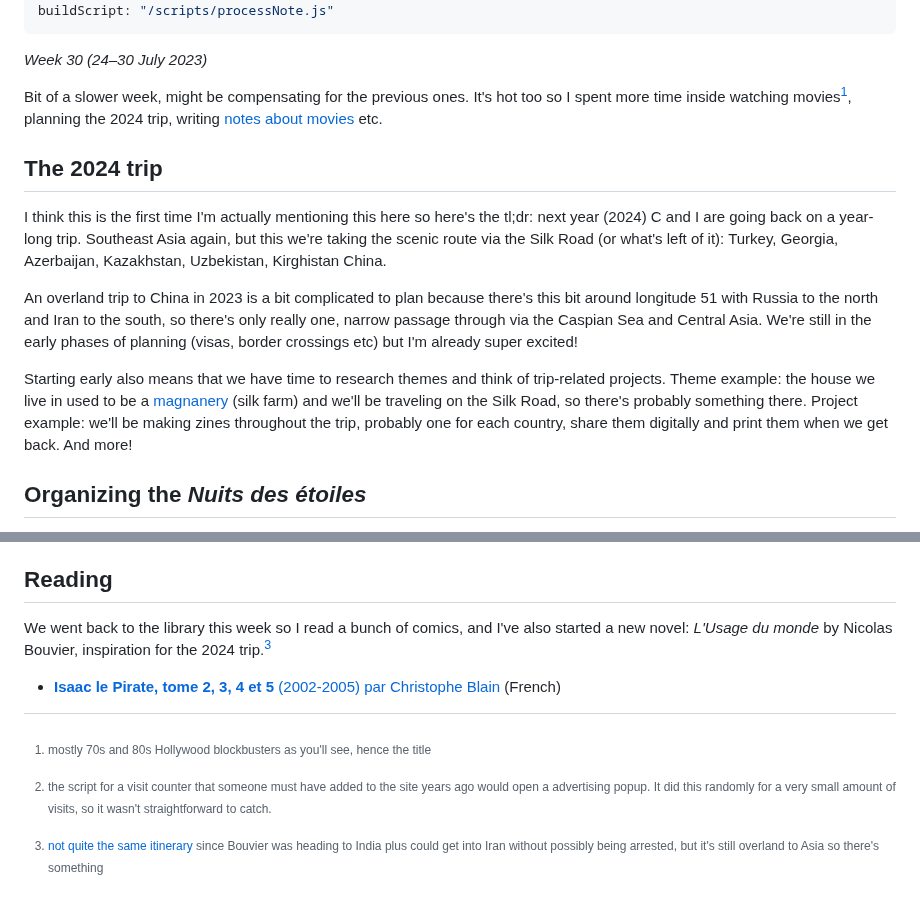
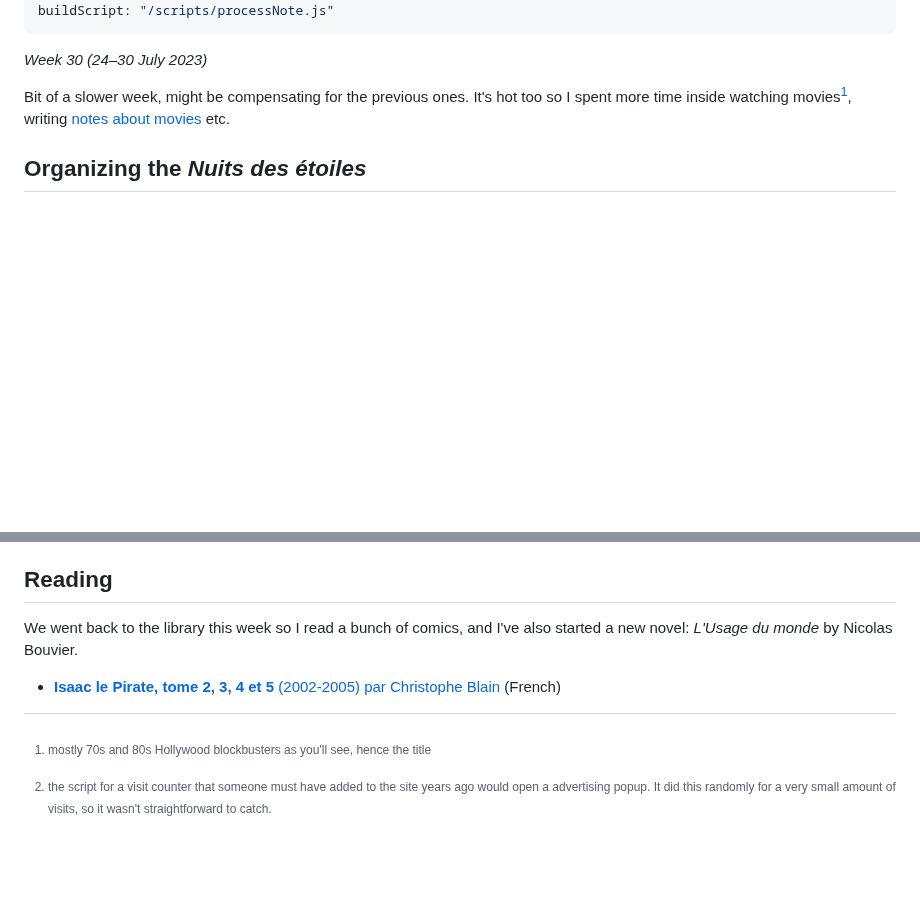
Before and after one commit to robinmetral/website, a Markdown page: pages/notes/weeknote-19-the-good-guy-wins-in-the-end.md, 2 parts joined by grey strips. GitHub-like rendering; blank space fills up the shorter version.

Commit message:
Temp del

```diff
--- a/pages/notes/weeknote-19-the-good-guy-wins-in-the-end.md
+++ b/pages/notes/weeknote-19-the-good-guy-wins-in-the-end.md
@@ -9,15 +9,7 @@ buildScript: "/scripts/processNote.js"
 
 _Week 30 (24–30 July 2023)_
 
-Bit of a slower week, might be compensating for the previous ones. It's hot too so I spent more time inside watching movies[^1], planning the 2024 trip, writing [notes about movies](/notes/?category=films) etc.
-
-## The 2024 trip
-
-I think this is the first time I'm actually mentioning this here so here's the tl;dr: next year (2024) C and I are going back on a year-long trip. Southeast Asia again, but this we're taking the scenic route via the Silk Road (or what's left of it): Turkey, Georgia, Azerbaijan, Kazakhstan, Uzbekistan, Kirghistan China.
-
-An overland trip to China in 2023 is a bit complicated to plan because there's this bit around longitude 51 with Russia to the north and Iran to the south, so there's only really one, narrow passage through via the Caspian Sea and Central Asia. We're still in the early phases of planning (visas, border crossings etc) but I'm already super excited!
-
-Starting early also means that we have time to research themes and think of trip-related projects. Theme example: the house we live in used to be a [magnanery](https://en.wikipedia.org/wiki/Magnanery) (silk farm) and we'll be traveling on the Silk Road, so there's probably something there. Project example: we'll be making zines throughout the trip, probably one for each country, share them digitally and print them when we get back. And more!
+Bit of a slower week, might be compensating for the previous ones. It's hot too so I spent more time inside watching movies[^1], writing [notes about movies](/notes/?category=films) etc.
 
 ## Organizing the _Nuits des étoiles_
 
@@ -51,10 +43,9 @@ Yup that's a _lot_ of films this week, one per day on average. How come? It was
 
 ## Reading
 
-We went back to the library this week so I read a bunch of comics, and I've also started a new novel: _L'Usage du monde_ by Nicolas Bouvier, inspiration for the 2024 trip.[^3]
+We went back to the library this week so I read a bunch of comics, and I've also started a new novel: _L'Usage du monde_ by Nicolas Bouvier.
 
 - [**Isaac le Pirate, tome 2, 3, 4 et 5** (2002-2005) par Christophe Blain](/notes/isaac-le-pirate-tomes-2-a-5-par-christophe-blain/) (French)
 
 [^1]: mostly 70s and 80s Hollywood blockbusters as you'll see, hence the title
 [^2]: the script for a visit counter that someone must have added to the site years ago would open a advertising popup. It did this randomly for a very small amount of visits, so it wasn't straightforward to catch.
-[^3]: [not quite the same itinerary](https://commons.wikimedia.org/wiki/File:Carte_du_voyage_de_Nicolas_Bouvier_dans_L%27Usage_du_monde.jpg) since Bouvier was heading to India plus could get into Iran without possibly being arrested, but it's still overland to Asia so there's something
```
Also changed, not shown: pages/notes/weeknote-20-visiting-chassiers.md (+0 -10 lines).
